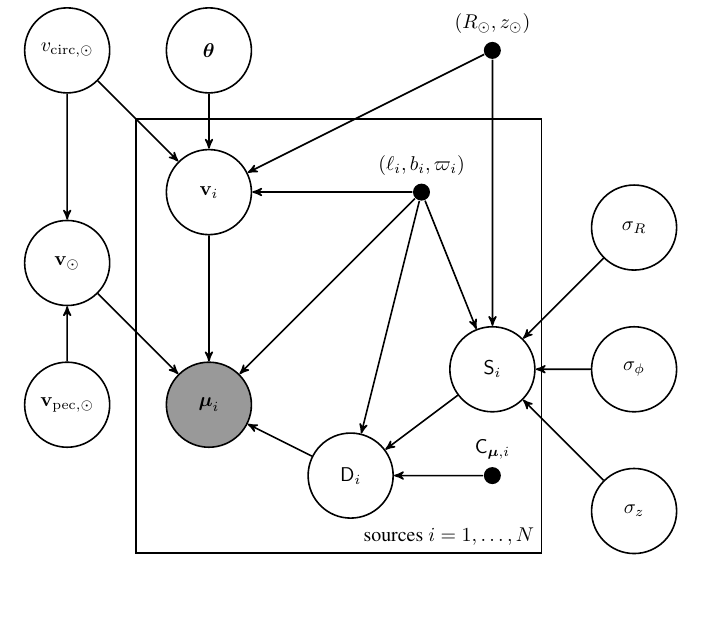
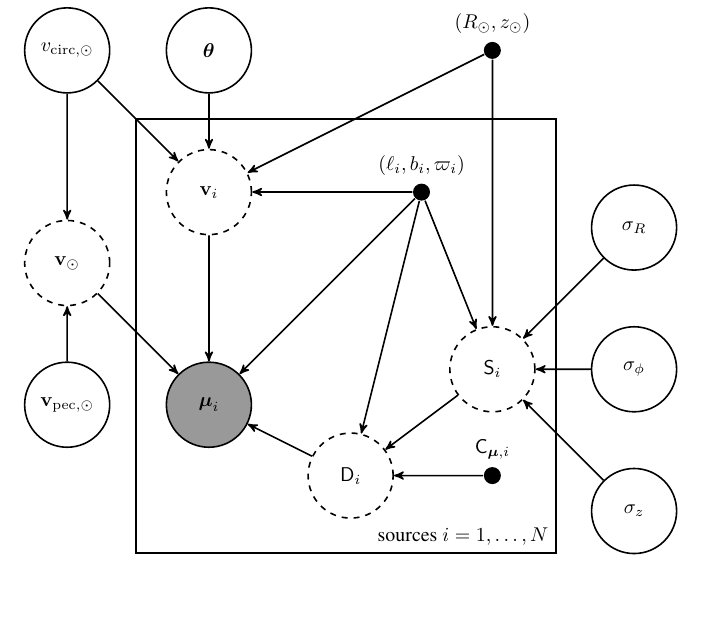
Before and after one commit to agabrown/milkyway-rotation-curve, a LaTeX CV (img/rotcurve-pgm.tex): part of the page, cut so that both start at the same text, the shorter picture padded with empty space. Compiled offline with pdfLaTeX; a LaTeX package or settings file that is missing is left out.

Commit message:
pgm fixes

```diff
--- a/img/rotcurve-pgm.tex
+++ b/img/rotcurve-pgm.tex
@@ -43,19 +43,20 @@
 \tikzstyle{flowboth0}=[<->, shorten >=0pt, shorten <=0pt, >=stealth', thick, color=black]
 
 \tikzstyle{sampled}=[shape=circle, draw=black, thick, minimum size=1.5cm]
+\tikzstyle{deterministic}=[shape=circle, draw=black, thick, dashed, minimum size=1.5cm]
 \tikzstyle{fixed}=[shape=circle, fill=black, minimum size=3mm, inner sep=0pt]
 \tikzstyle{observed}=[shape=circle, draw=black, fill=black!40!white, thick, minimum size=1.5cm]
 
 \begin{document}
 \begin{tikzpicture}[scale=2.5, every path/.style=flow0]
     \node[observed] (pmobs) at (1.5,1.5) {$\boldsymbol{\mu}_i$};
-    \node[sampled] (dcov) at (2.5,1.0) {$\mathsf{D}_i$};
+    \node[deterministic] (dcov) at (2.5,1.0) {$\mathsf{D}_i$};
     \node[fixed] (covpm) at (3.5,1.0) [label={$\mathsf{C}_{\boldsymbol{\mu},i}$}] {};
-    \node[sampled] (vstar) at (1.5,3) {$\mathbf{v}_i$};
+    \node[deterministic] (vstar) at (1.5,3) {$\mathbf{v}_i$};
     \node[fixed] (posplx) at (3,3) [label={$(\ell_i, b_i, \varpi_i)$}] {};
-    \node[sampled] (scov) at (3.5,1.75) {$\mathsf{S}_i$};
+    \node[deterministic] (scov) at (3.5,1.75) {$\mathsf{S}_i$};
     \node[sampled] (vcircsun) at (0.5,4) {$v_{\mathrm{circ},\odot}$};
-    \node[sampled] (vsun) at (0.5,2.5) {$\mathbf{v}_\odot$};
+    \node[deterministic] (vsun) at (0.5,2.5) {$\mathbf{v}_\odot$};
     \node[sampled] (theta) at (1.5,4) {$\boldsymbol{\theta}$};
     \node[fixed] (rzsun) at (3.5,4) [label={$(R_\odot, z_\odot)$}] {};
     \node[sampled] (vpecsun) at (0.5,1.5) {$\mathbf{v}_{\mathrm{pec},\odot}$};
@@ -63,7 +64,7 @@
     \node[sampled] (sigmaphi) at(4.5,1.75) {$\sigma_\phi$};
     \node[sampled] (sigmaz) at (4.5, 0.75) {$\sigma_z$};
 
-    \draw ($(vstar.north west)+(-0.3,0.3)$) rectangle ($(covpm.south east)+(0.3,-0.5)$) node[above left]{sources $i=1,\ldots, N$};
+    \draw ($(vstar.north west)+(-0.3,0.3)$) rectangle ($(covpm.south east)+(0.4,-0.5)$) node[above left]{sources $i=1,\ldots, N$};
 
     \draw (dcov) -- (pmobs);
     \draw (covpm) -- (dcov);
```
Also changed, not shown: img/rotcurve-pgm.png.
